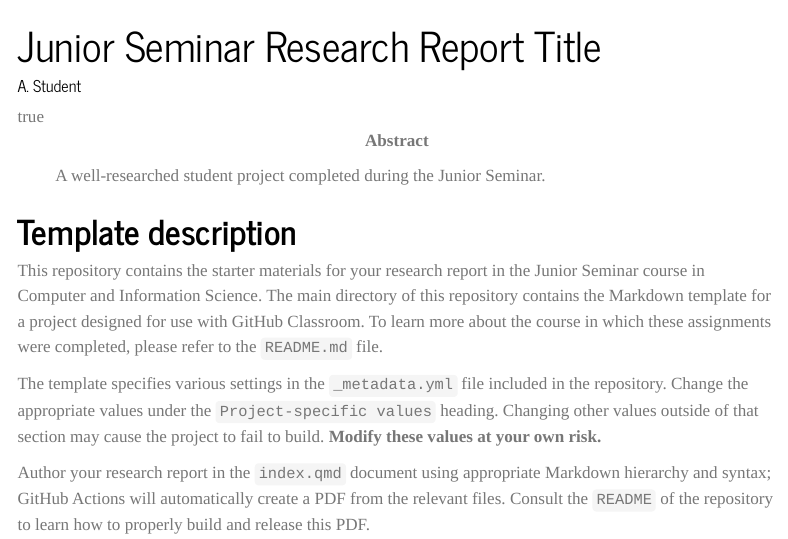
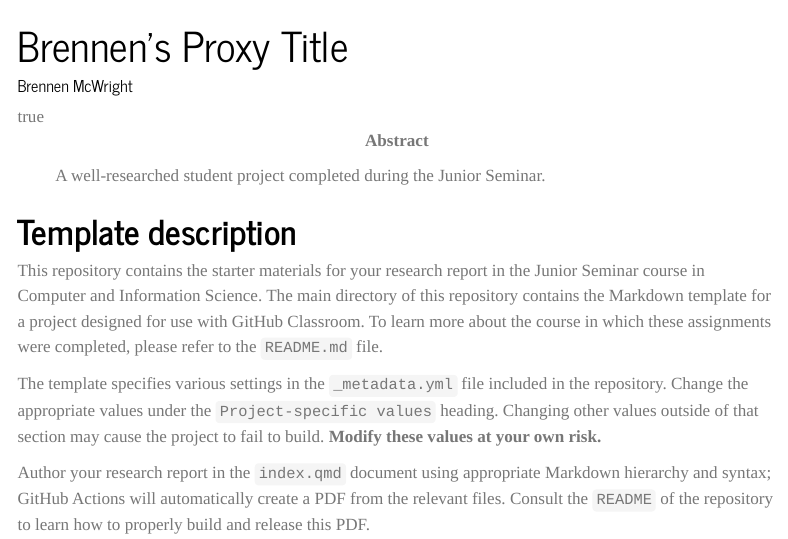
Before and after one commit to mrmcwrong/Brennens-Website, a Quarto document (report/index.qmd): the page in a window 1100 px wide, from its top. Rendered offline with R 4.5, knitr and Pandoc in place of Quarto, with nearby package versions; menus at the side of the page are left out.

Commit message:
Update report and website

```diff
--- a/report/index.qmd
+++ b/report/index.qmd
@@ -10,7 +10,7 @@ format:
 natbiboptions: numbers
 # EDIT AT YOUR OWN PERIL #
 
-title: Junior Seminar Research Report Title
+title: Brennen's Proxy Title
 
 firstreader: Professor Gregory M. Kapfhammer
 secondreader: Student Second Reader
@@ -18,7 +18,7 @@ secondreader: Student Second Reader
 bibliography: references.bib
 
 author:
-  - name: A. Student
+  - name: Brennen McWright
     affiliation:
       name: Allegheny College
       address: 520 N. Main St., Box Q
```
